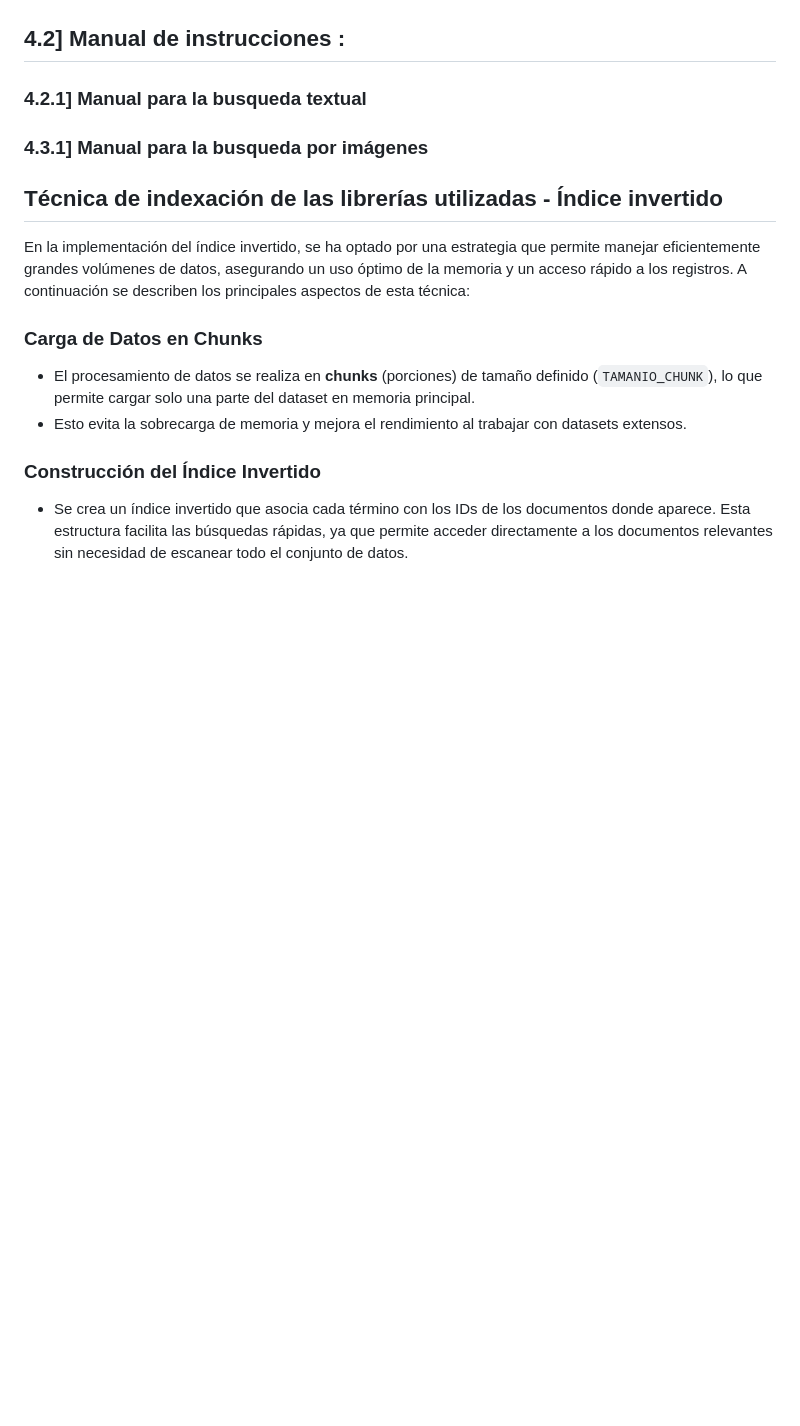
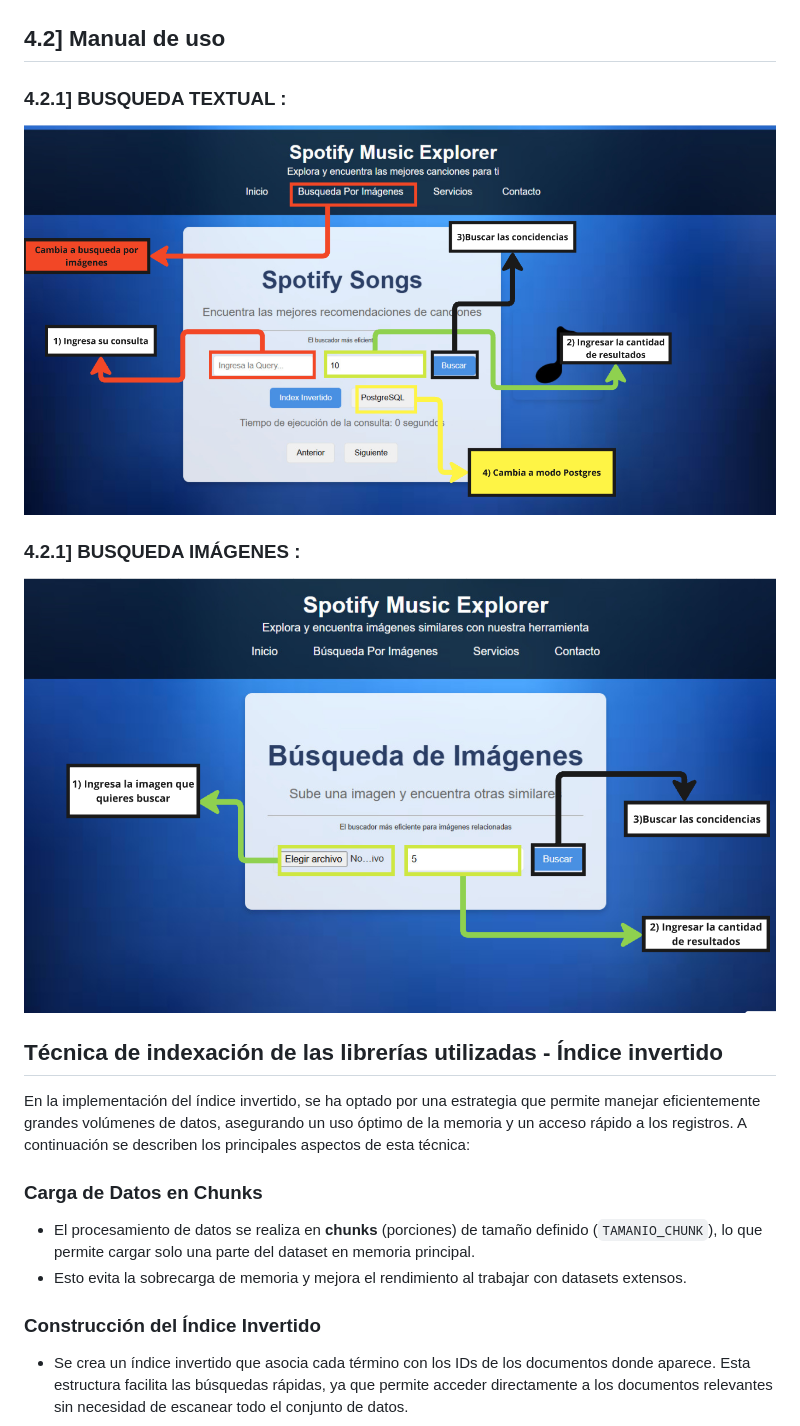
Before and after one commit to OmarUTEC/DataFusionDBll, a Markdown page: README.md, the part around the change printed below. GitHub-like rendering; blank space fills up the shorter version.

```diff
--- a/README.md
+++ b/README.md
@@ -192,11 +192,30 @@ Para optimizar la experiencia del usuario en nuestro producto, hemos puesto un e
 
 ![Resultados de búsqueda](./screenshot/R1.png)
 
-## 4.2] Manual de instrucciones  :
-### 4.2.1]  Manual para la busqueda textual
+
+## 4.2] Manual de uso
+
+### 4.2.1] BUSQUEDA TEXTUAL  :
+![Resultados de búsqueda](./screenshot/MANUAL_1.png)
+### 4.2.1] BUSQUEDA IMÁGENES   :
+![Resultados de búsqueda](./screenshot/MANUAL_2.png)
 
 
-### 4.3.1]  Manual para la busqueda por imágenes
+
+
+
+
+
+
+
+
+
+
+
+
+
+
+
 
 
 
```
Also changed, not shown: other parts of README.md (+2 -2 lines).
